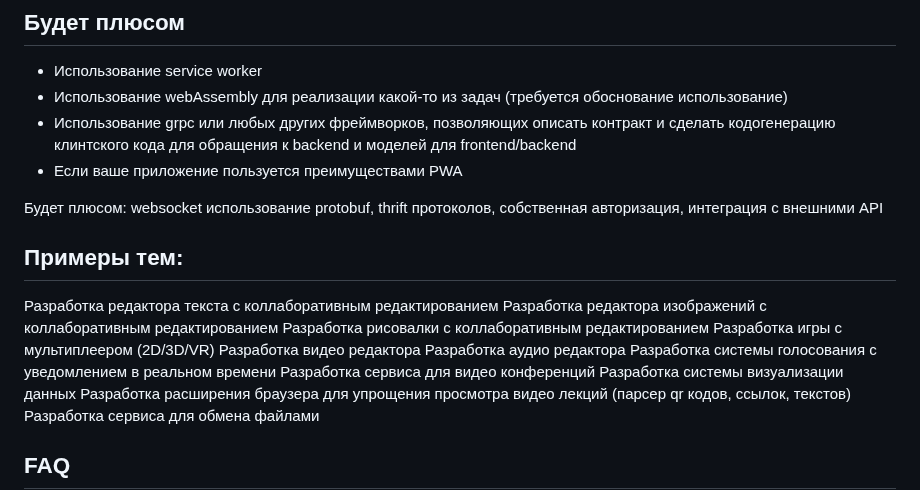
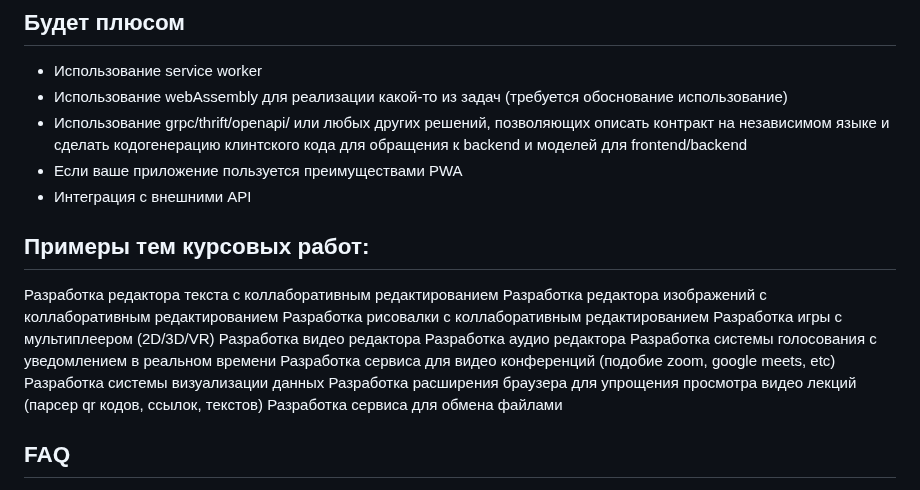
Before and after one commit to stepancar-web-programming/readme, a Markdown page: PROJECT.md, the part around the change. Rendered like a GitHub page.

Commit message:
fix(*): fix

```diff
--- a/PROJECT.md
+++ b/PROJECT.md
@@ -54,16 +54,12 @@
 
 - Использование service worker
 - Использование webAssembly для реализации какой-то из задач (требуется обоснование использование)
-- Использование grpc или любых других фреймворков, позволяющих описать контракт и сделать кодогенерацию клинтского кода для обращения к backend и моделей для frontend/backend
+- Использование grpc/thrift/openapi/ или любых других решений, позволяющих описать контракт на независимом языке и сделать кодогенерацию клинтского кода для обращения к backend и моделей для frontend/backend
 - Если ваше приложение пользуется преимуществами PWA
+- Интеграция с внешними API
 
 
-
-
-Будет плюсом: websocket использование protobuf, thrift протоколов, собственная авторизация, интеграция с внешними API
-
-
-## Примеры тем:
+## Примеры тем курсовых работ:
 Разработка редактора текста с коллаборативным редактированием
 Разработка редактора изображений с коллаборативным редактированием
 Разработка рисовалки с коллаборативным редактированием
@@ -71,7 +67,7 @@
 Разработка видео редактора
 Разработка аудио редактора
 Разработка системы голосования с уведомлением в реальном времени
-Разработка сервиса для видео конференций
+Разработка сервиса для видео конференций (подобие zoom, google meets, etc)
 Разработка системы визуализации данных
 Разработка расширения браузера для упрощения просмотра видео лекций (парсер qr кодов, ссылок, текстов)
 Разработка сервиса для обмена файлами
```
